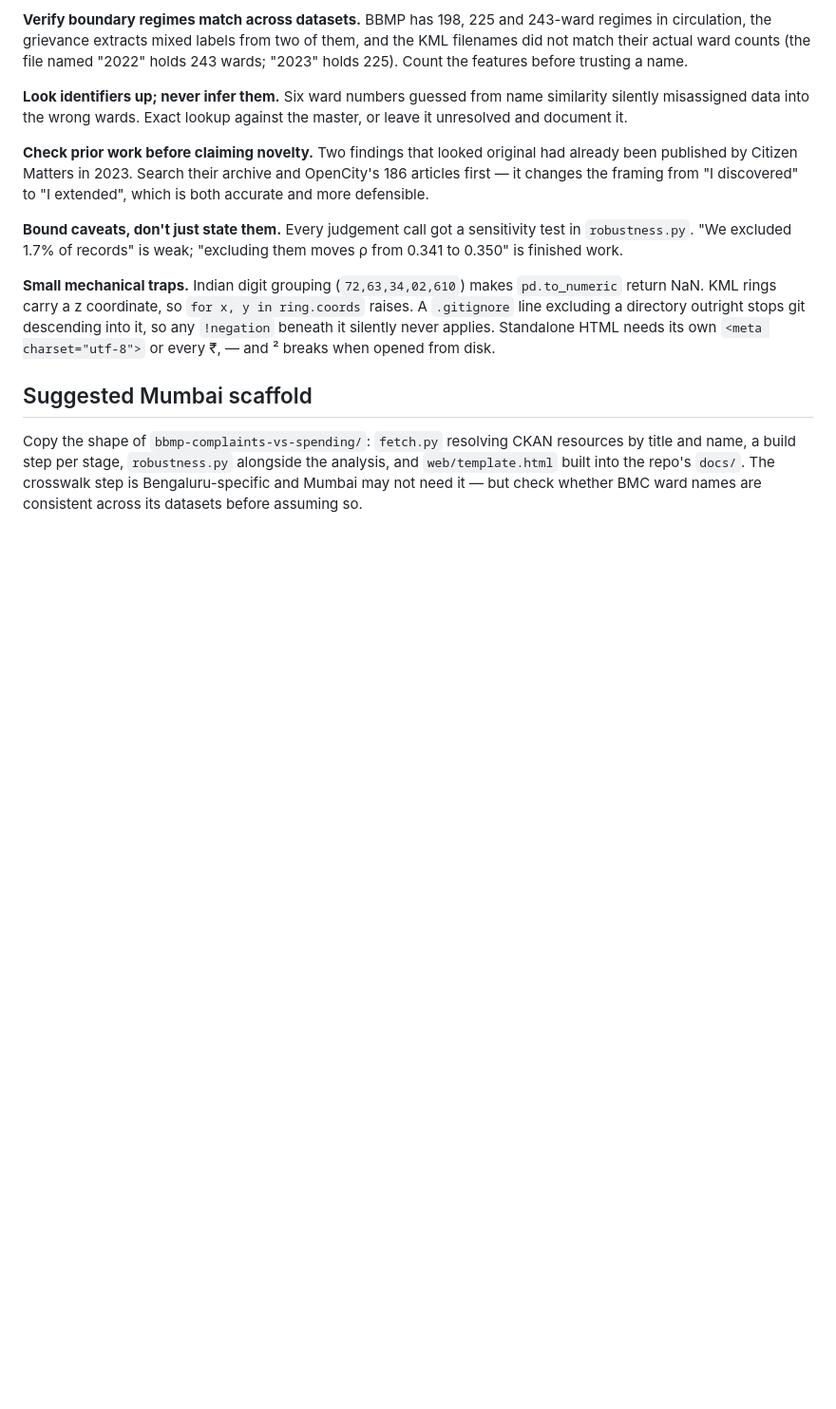
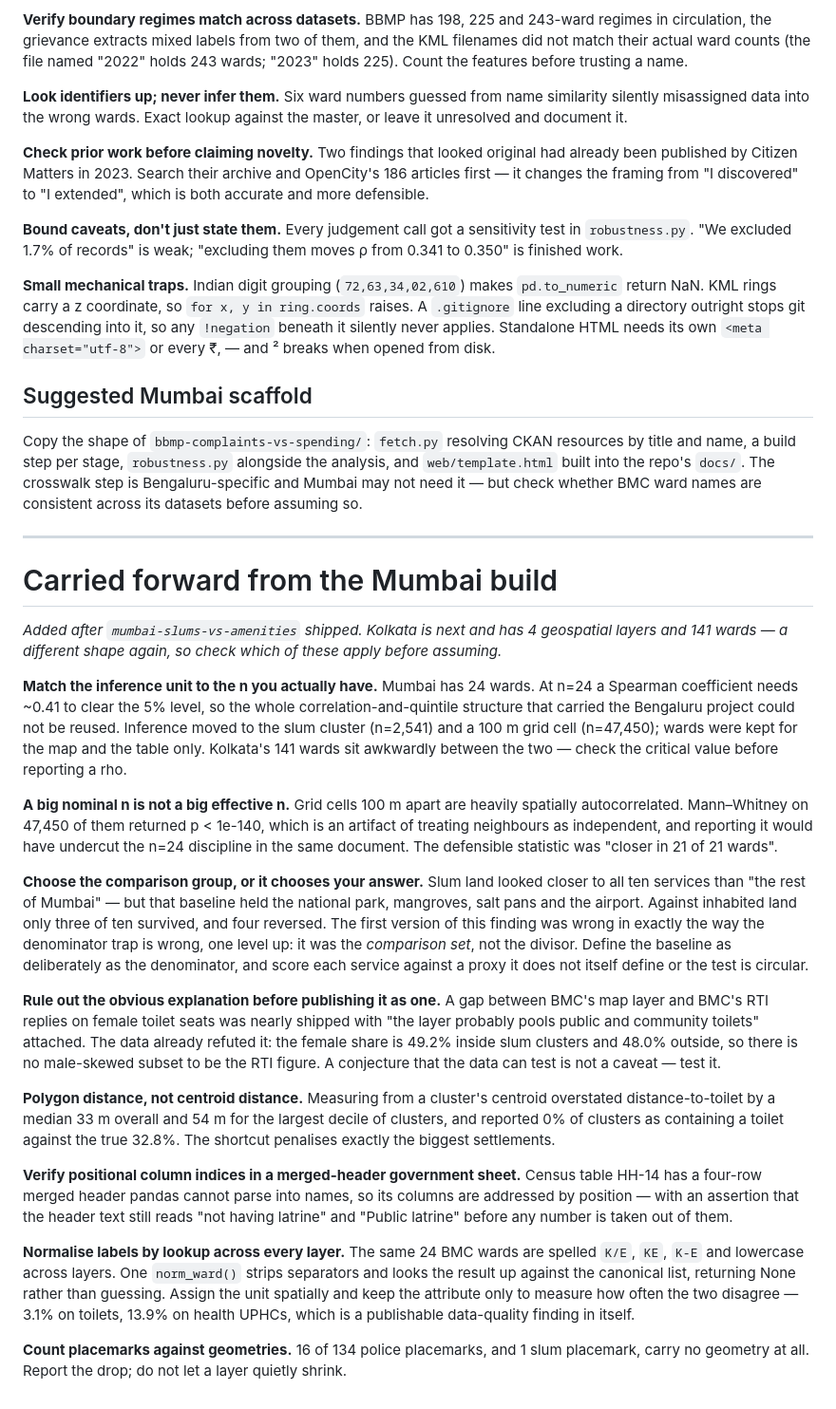
Before and after one commit to dipan010/research-city, a Markdown page: per-city-project-plan.md, the part around the change. Shown at 95% size. GitHub-like rendering; blank space fills up the shorter version.

Commit message:
Carry the Mumbai build lessons into the per-city plan
Match the inference unit to the n you have; a big nominal n is not a big effective n; choose the comparison group or it chooses your answer; rule out the obvious explanation before publishing it as a caveat.

```diff
--- a/per-city-project-plan.md
+++ b/per-city-project-plan.md
@@ -181,3 +181,62 @@ resources by title and name, a build step per stage, `robustness.py` alongside
 the analysis, and `web/template.html` built into the repo's `docs/`. The
 crosswalk step is Bengaluru-specific and Mumbai may not need it — but check
 whether BMC ward names are consistent across its datasets before assuming so.
+
+---
+
+# Carried forward from the Mumbai build
+
+*Added after `mumbai-slums-vs-amenities` shipped. Kolkata is next and has 4
+geospatial layers and 141 wards — a different shape again, so check which of
+these apply before assuming.*
+
+**Match the inference unit to the n you actually have.** Mumbai has 24 wards.
+At n=24 a Spearman coefficient needs ~0.41 to clear the 5% level, so the whole
+correlation-and-quintile structure that carried the Bengaluru project could not
+be reused. Inference moved to the slum cluster (n=2,541) and a 100 m grid cell
+(n=47,450); wards were kept for the map and the table only. Kolkata's 141 wards
+sit awkwardly between the two — check the critical value before reporting a rho.
+
+**A big nominal n is not a big effective n.** Grid cells 100 m apart are heavily
+spatially autocorrelated. Mann–Whitney on 47,450 of them returned p < 1e-140,
+which is an artifact of treating neighbours as independent, and reporting it
+would have undercut the n=24 discipline in the same document. The defensible
+statistic was "closer in 21 of 21 wards".
+
+**Choose the comparison group, or it chooses your answer.** Slum land looked
+closer to all ten services than "the rest of Mumbai" — but that baseline held
+the national park, mangroves, salt pans and the airport. Against inhabited land
+only three of ten survived, and four reversed. The first version of this finding
+was wrong in exactly the way the denominator trap is wrong, one level up: it was
+the *comparison set*, not the divisor. Define the baseline as deliberately as
+the denominator, and score each service against a proxy it does not itself
+define or the test is circular.
+
+**Rule out the obvious explanation before publishing it as one.** A gap between
+BMC's map layer and BMC's RTI replies on female toilet seats was nearly shipped
+with "the layer probably pools public and community toilets" attached. The data
+already refuted it: the female share is 49.2% inside slum clusters and 48.0%
+outside, so there is no male-skewed subset to be the RTI figure. A conjecture
+that the data can test is not a caveat — test it.
+
+**Polygon distance, not centroid distance.** Measuring from a cluster's centroid
+overstated distance-to-toilet by a median 33 m overall and 54 m for the largest
+decile of clusters, and reported 0% of clusters as containing a toilet against
+the true 32.8%. The shortcut penalises exactly the biggest settlements.
+
+**Verify positional column indices in a merged-header government sheet.**
+Census table HH-14 has a four-row merged header pandas cannot parse into names,
+so its columns are addressed by position — with an assertion that the header
+text still reads "not having latrine" and "Public latrine" before any number is
+taken out of them.
+
+**Normalise labels by lookup across every layer.** The same 24 BMC wards are
+spelled `K/E`, `KE`, `K-E` and lowercase across layers. One `norm_ward()` strips
+separators and looks the result up against the canonical list, returning None
+rather than guessing. Assign the unit spatially and keep the attribute only to
+measure how often the two disagree — 3.1% on toilets, 13.9% on health UPHCs,
+which is a publishable data-quality finding in itself.
+
+**Count placemarks against geometries.** 16 of 134 police placemarks, and 1 slum
+placemark, carry no geometry at all. Report the drop; do not let a layer quietly
+shrink.
```
